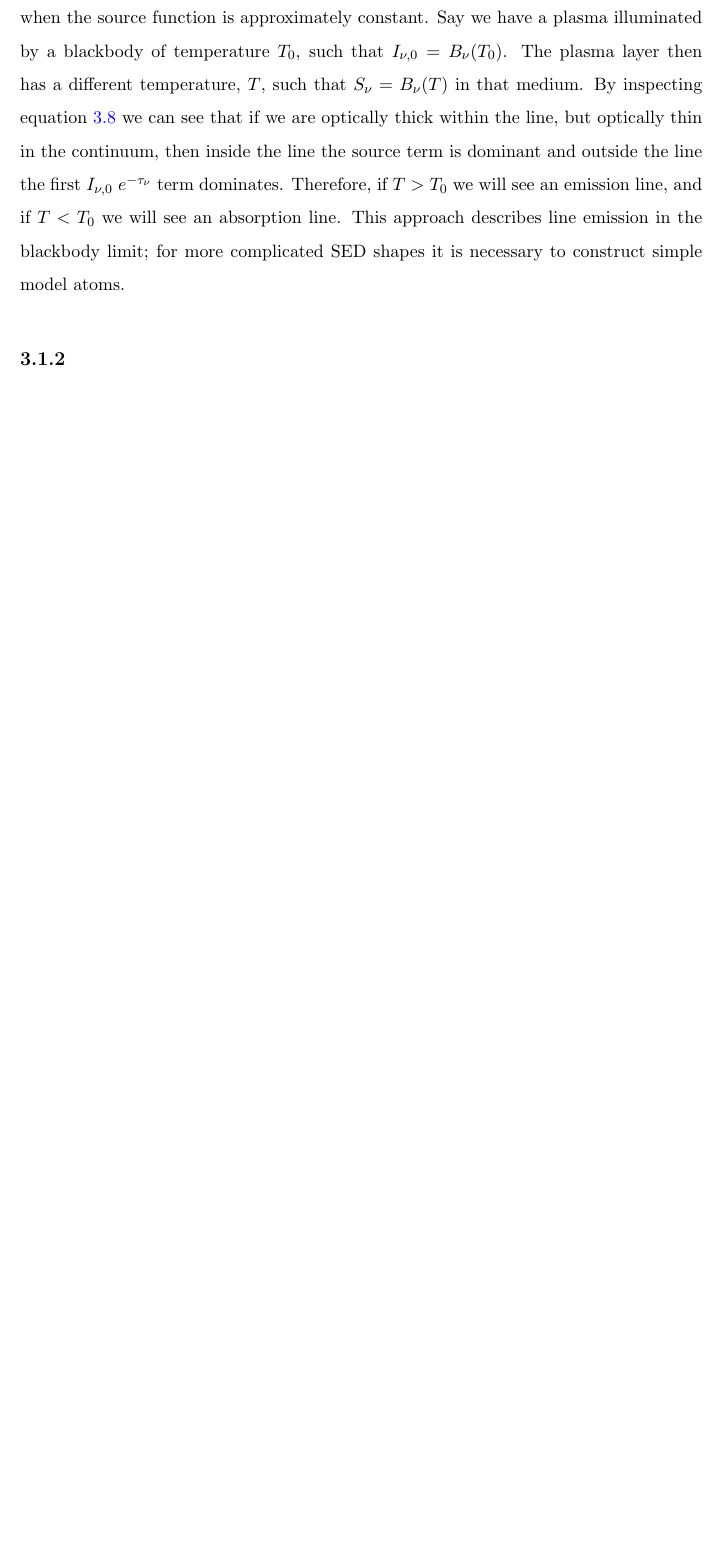
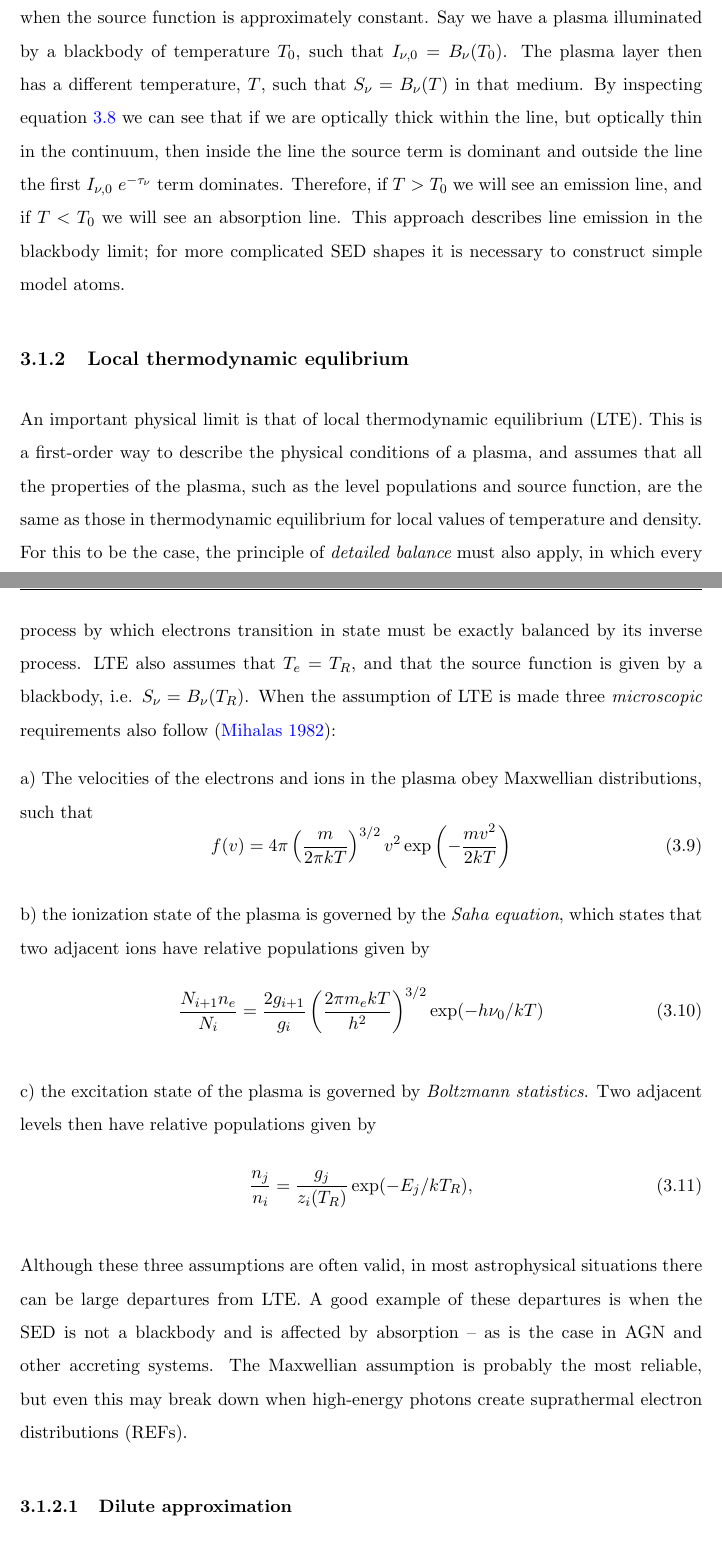
Before and after one commit to jhmatthews/antithesis, a LaTeX thesis (Thesis.tex, which reads Chapters/radtrans.tex): part of page 68 of 115 before the commit and two parts of pages 68 and 69 of 118 after it, the two joined at a grey line, cut so that both start at the same text, the shorter picture padded with empty space. Compiled offline with pdfLaTeX.

Commit message:
describing LTE

```diff
--- a/Chapters/radtrans.tex
+++ b/Chapters/radtrans.tex
@@ -102,6 +102,55 @@ see an emission line, and if $T < T_0$ we will see an absorption line.
 This approach describes line emission in the blackbody limit; for more complicated SED shapes
 it is necessary to construct simple model atoms.
 
-\subsection{}
+\subsection{Local thermodynamic equlibrium}
 
+An important physical limit is that of local thermodynamic equilibrium (LTE).
+This is a first-order way to describe the physical conditions of a plasma, and assumes
+that all the properties of the plasma, such as the level populations and source function,
+are the same as those in thermodynamic equilibrium for local values of
+temperature and density. For this to be the case, the principle of
+{\em detailed balance} must also apply, in which every
+process by which electrons transition in state must be exactly
+balanced by its inverse process. LTE also assumes that $T_e = T_R$, and that
+the source function is given by a blackbody, i.e. $S_\nu = B_\nu (T_R)$.
+When the assumption of LTE is made three {\em microscopic}
+requirements also follow \citep{mihalas}:
 
+a) The velocities of the electrons and ions in the plasma obey Maxwellian
+distributions, such that
+\begin{equation}
+f(v) = 4 \pi \left( \frac{m}{2 \pi kT} \right)^{3/2} v^2
+\exp \left( - \frac{mv^2}{2kT} \right)
+\label{eq:maxwellian}
+\end{equation}
+
+\smallskip
+
+b) the ionization state of the plasma is governed by the {\em Saha equation},
+which states that two adjacent ions have relative populations given by
+\begin{equation}
+\frac{N_{i+1}n_e}{N_i} = \frac{2g_{i+1}}{g_i}
+\left( \frac{2 \pi m_e kT}{h^2} \right)^{3/2}
+\exp(-h \nu_0/kT)
+\label{eq:saha}
+\end{equation}
+
+\smallskip
+
+c) the excitation state of the plasma is governed by {\em Boltzmann statistics}.
+Two adjacent levels then have relative populations given by
+\begin{equation}
+\frac{n_{j}}{n_i} = \frac{g_j}{z_i(T_R)} \exp(-E_j/kT_R),
+\label{eq:boltzmann}
+\end{equation}
+
+\smallskip
+
+Although these three assumptions are often valid, in most astrophysical situations
+there can be large departures from LTE. A good example of these departures is when
+the SED is not a blackbody and is affected by absorption --
+as is the case in AGN and other accreting systems. The Maxwellian assumption
+is probably the most reliable, but even this may break down
+when high-energy photons create suprathermal electron distributions (REFs).
+
+\subsubsection{Dilute approximation}
```
Also changed, not shown: Thesis.tex (+2 -2 lines), Thesis.bbl, figures/03-radtrans/flow_matom2.png (added), figures/03-radtrans/flow_matom3.pdf (added), figures/03-radtrans/matom_flow_with_p.pdf (added), Chapters/radtrans.tex (82 more changed lines).
